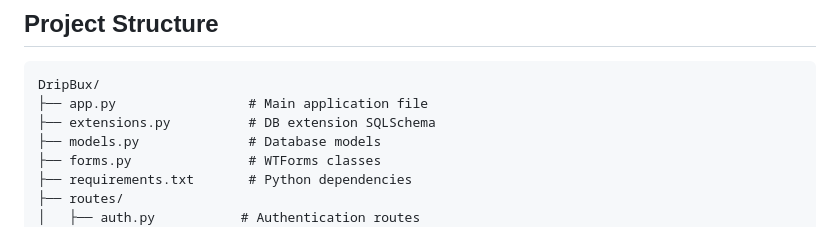
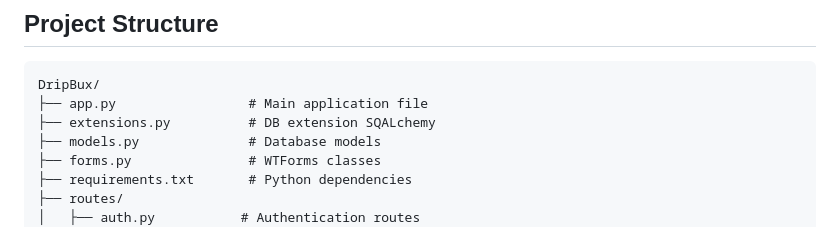
Before and after one commit to frankmanuelbeltran-alt/Final-Project-WEB-E-commerce-DRIPBUX, a Markdown page: README.md, the part around the change. GitHub-like rendering.

````diff
--- a/README.md
+++ b/README.md
@@ -116,7 +116,7 @@ python app.py
 ```
 DripBux/
 ├── app.py                 # Main application file
-├── extensions.py          # DB extension SQLSchema
+├── extensions.py          # DB extension SQALchemy
 ├── models.py              # Database models
 ├── forms.py               # WTForms classes
 ├── requirements.txt       # Python dependencies
````
